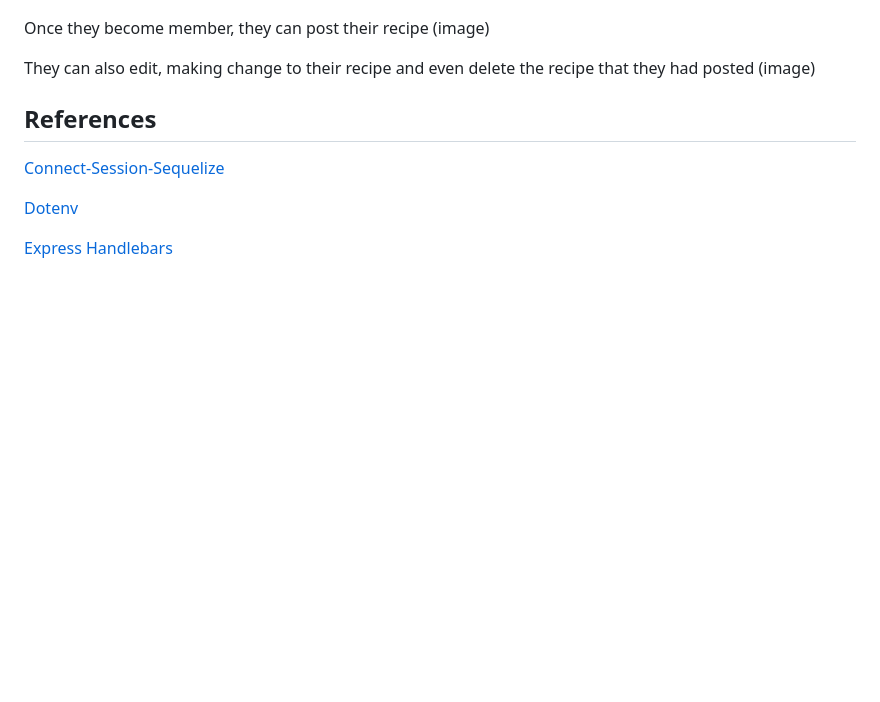
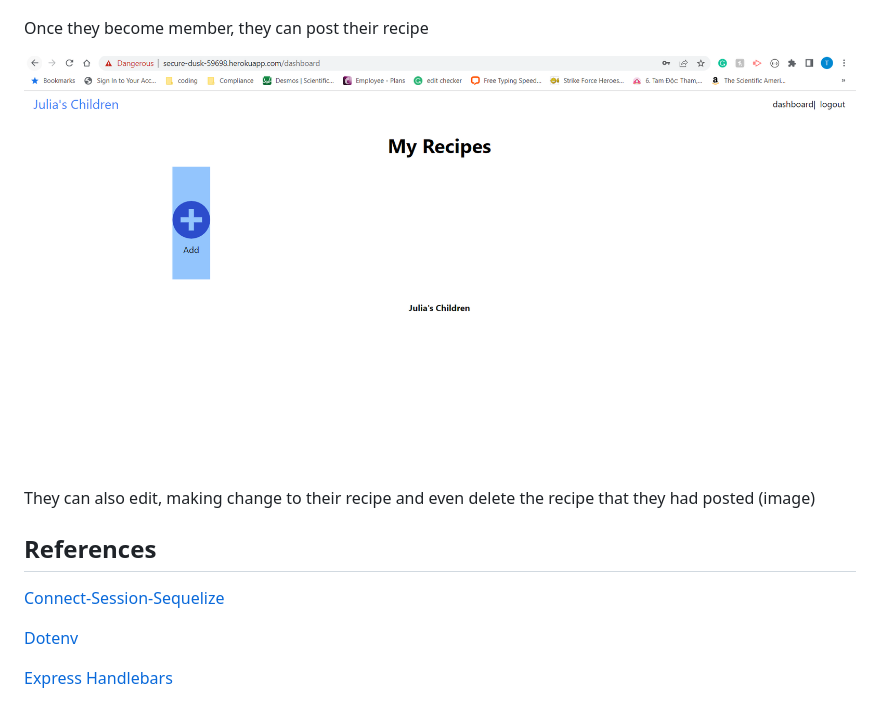
Before and after one commit to AlexandertheGreat491/Julias_Children, a Markdown page: README.md, the part around the change. Rendered like a GitHub page; pictures changed too: public/images/screenshots/my-recipes.PNG (added); blank space fills up the shorter version.

Commit message:
my recipe

```diff
--- a/README.md
+++ b/README.md
@@ -37,7 +37,8 @@ Chefs need to create an ID
 
 
 Once they become member, they can post their recipe
- (image)
+
+![my recipe](./public/images/screenshots/my-recipes.PNG)
 
 They can also edit, making change to their recipe and even delete the recipe that they had posted
 (image)
```
